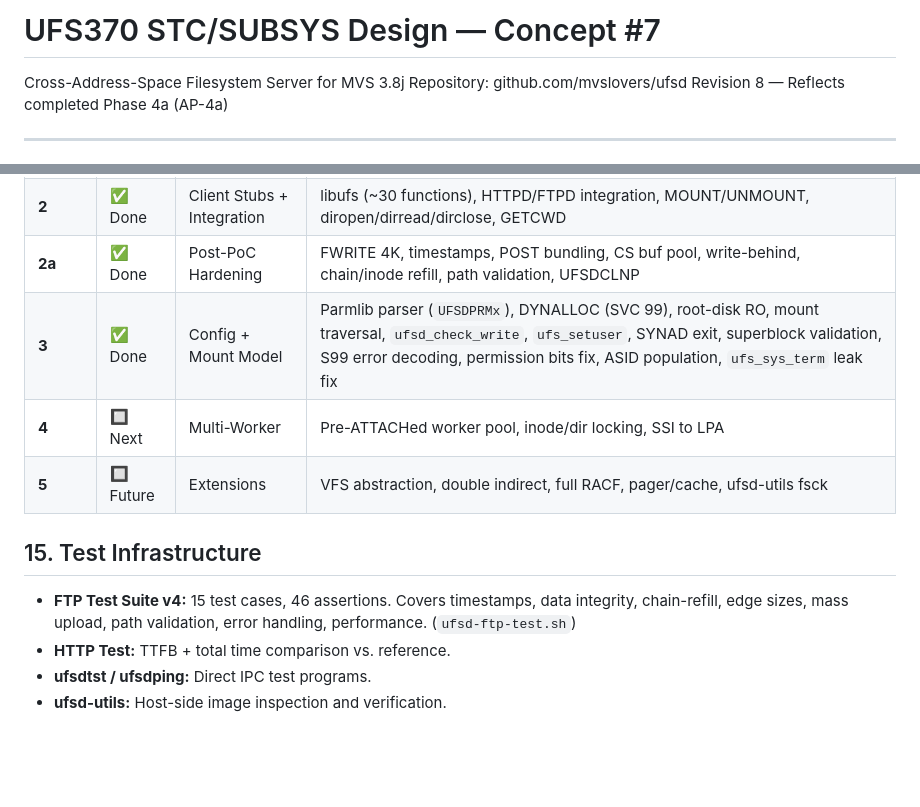
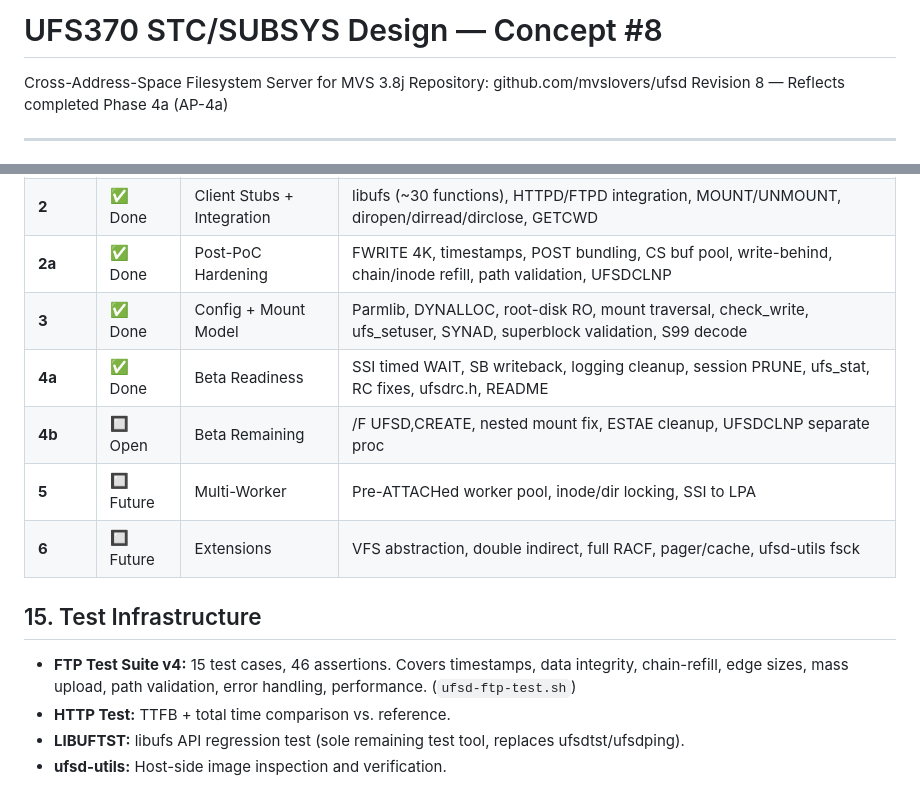
Before and after one commit to mvslovers/ufsd, a Markdown page: doc/concept.md, 2 parts joined by grey strips. Drawn GitHub-style; blank space fills up the shorter version.

Commit message:
doc: update concept.md phase plan and test infrastructure
- Bump title to Concept #8 (matches Revision 8)
- Split Phase 4 into 4a (done) and 4b (beta remaining);
  Multi-Worker moved to Phase 5, Extensions to Phase 6
- Replace ufsdtst/ufsdping reference with LIBUFTST

```diff
--- a/doc/concept.md
+++ b/doc/concept.md
@@ -1,4 +1,4 @@
-# UFS370 STC/SUBSYS Design — Concept #7
+# UFS370 STC/SUBSYS Design — Concept #8
 
 Cross-Address-Space Filesystem Server for MVS 3.8j
 Repository: github.com/mvslovers/ufsd
@@ -358,13 +358,15 @@ Test programs: `client/ufsdping.c` (80), `client/ufsdtst.c` (330), `client/libuf
 | **1** | ✅ Done | STC + CSA + File Ops | STC skeleton, SSCT, CSA queue, SSI router, sessions, fd_table, all file ops (FOPEN–REMOVE), trace, MODIFY, ESTAE |
 | **2** | ✅ Done | Client Stubs + Integration | libufs (~30 functions), HTTPD/FTPD integration, MOUNT/UNMOUNT, diropen/dirread/dirclose, GETCWD |
 | **2a** | ✅ Done | Post-PoC Hardening | FWRITE 4K, timestamps, POST bundling, CS buf pool, write-behind, chain/inode refill, path validation, UFSDCLNP |
-| **3** | ✅ Done | Config + Mount Model | Parmlib parser (`UFSDPRMx`), DYNALLOC (SVC 99), root-disk RO, mount traversal, `ufsd_check_write`, `ufs_setuser`, SYNAD exit, superblock validation, S99 error decoding, permission bits fix, ASID population, `ufs_sys_term` leak fix |
-| **4** | 🔲 Next | Multi-Worker | Pre-ATTACHed worker pool, inode/dir locking, SSI to LPA |
-| **5** | 🔲 Future | Extensions | VFS abstraction, double indirect, full RACF, pager/cache, ufsd-utils fsck |
+| **3** | ✅ Done | Config + Mount Model | Parmlib, DYNALLOC, root-disk RO, mount traversal, check_write, ufs_setuser, SYNAD, superblock validation, S99 decode |
+| **4a** | ✅ Done | Beta Readiness | SSI timed WAIT, SB writeback, logging cleanup, session PRUNE, ufs_stat, RC fixes, ufsdrc.h, README |
+| **4b** | 🔲 Open | Beta Remaining | /F UFSD,CREATE, nested mount fix, ESTAE cleanup, UFSDCLNP separate proc |
+| **5** | 🔲 Future | Multi-Worker | Pre-ATTACHed worker pool, inode/dir locking, SSI to LPA |
+| **6** | 🔲 Future | Extensions | VFS abstraction, double indirect, full RACF, pager/cache, ufsd-utils fsck |
 
 ## 15. Test Infrastructure
 
 - **FTP Test Suite v4:** 15 test cases, 46 assertions. Covers timestamps, data integrity, chain-refill, edge sizes, mass upload, path validation, error handling, performance. (`ufsd-ftp-test.sh`)
 - **HTTP Test:** TTFB + total time comparison vs. reference.
-- **ufsdtst / ufsdping:** Direct IPC test programs.
+- **LIBUFTST:** libufs API regression test (sole remaining test tool, replaces ufsdtst/ufsdping).
 - **ufsd-utils:** Host-side image inspection and verification.
```
